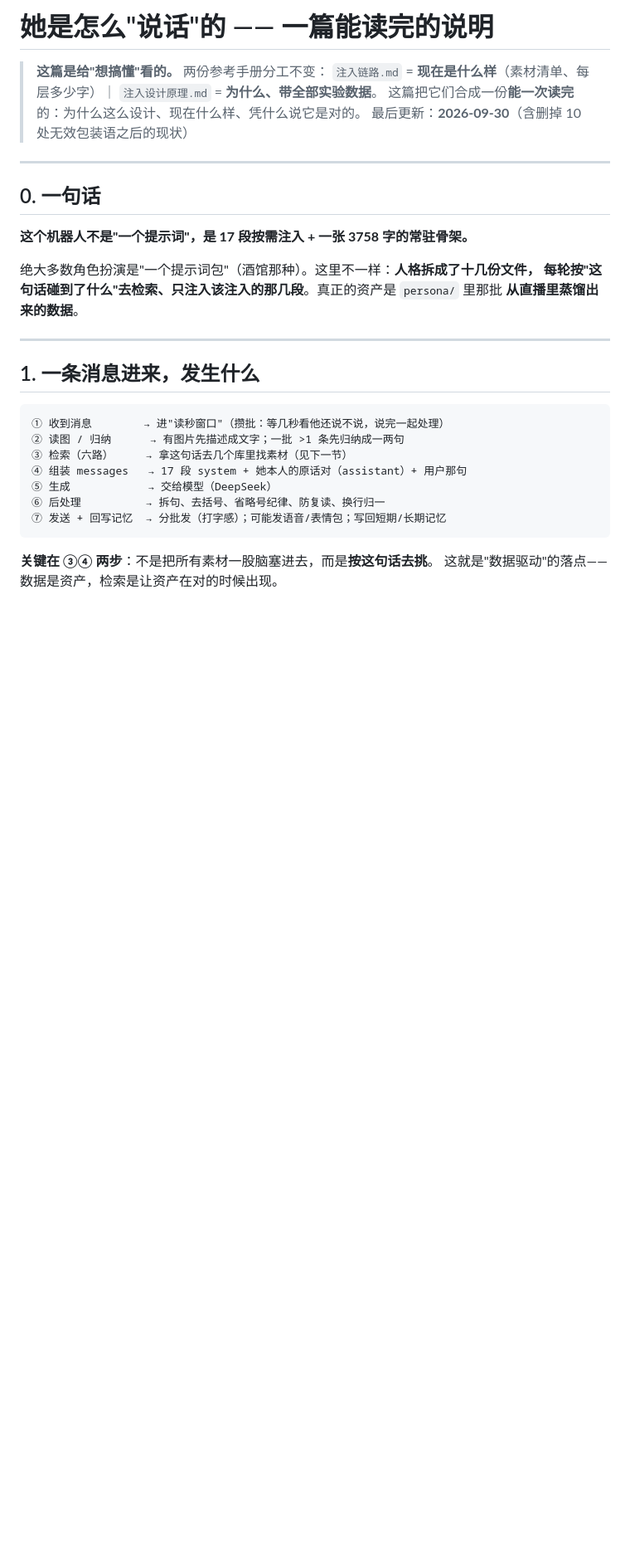
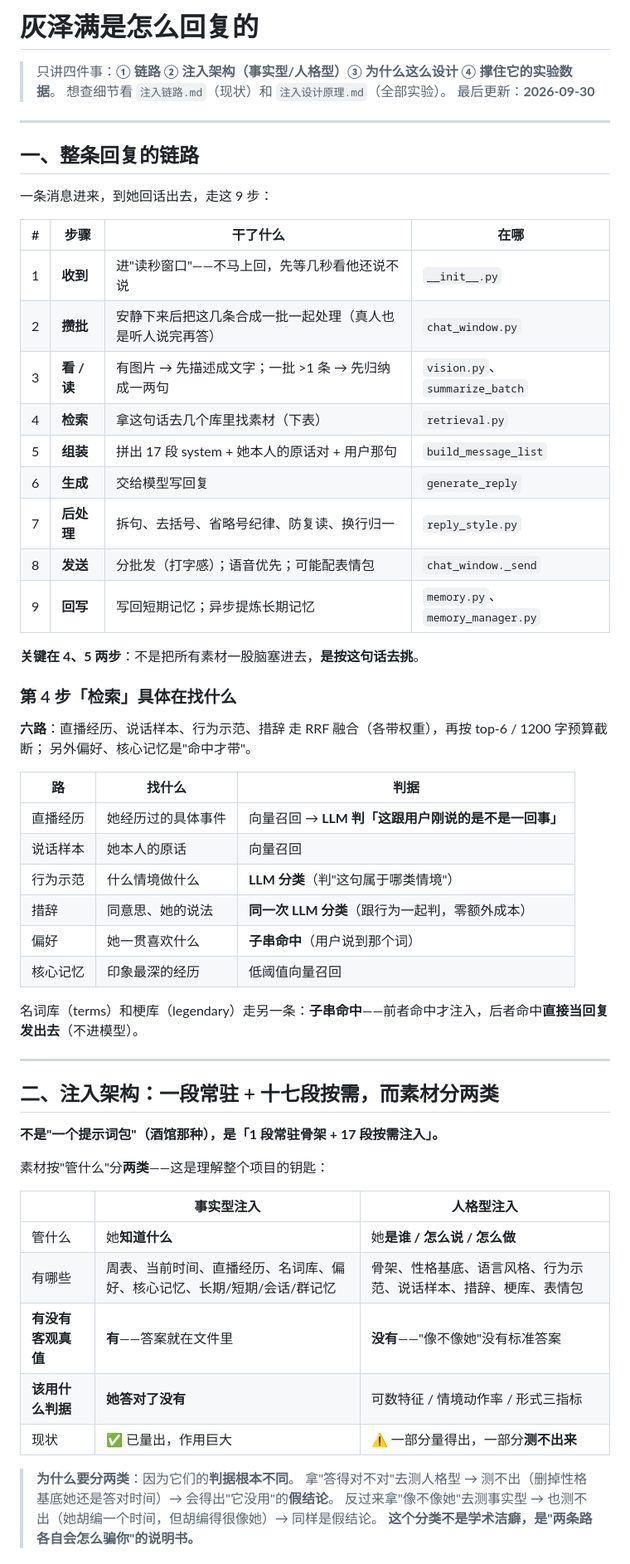
Before and after one commit to MureasAm/Hzm-AI-Bot, a Markdown page: docs/注入设计·人话版.md, the part around one of its changes. Shown at 83% size. Drawn GitHub-style; blank space fills up the shorter version.

````diff
--- a/docs/注入设计·人话版.md
+++ b/docs/注入设计·人话版.md
@@ -1,33 +1,63 @@
-# 她是怎么"说话"的 —— 一篇能读完的说明
+# 灰泽满是怎么回复的
 
-> **这篇是给"想搞懂"看的。** 两份参考手册分工不变：
-> `注入链路.md` = **现在是什么样**（素材清单、每层多少字）｜ `注入设计原理.md` = **为什么、带全部实验数据**。
-> 这篇把它们合成一份**能一次读完**的：为什么这么设计、现在什么样、凭什么说它是对的。
-> 最后更新：**2026-09-30**（含删掉 10 处无效包装语之后的现状）
+> 只讲四件事：**① 链路 ② 注入架构（事实型/人格型）③ 为什么这么设计 ④ 撑住它的实验数据**。
+> 想查细节看 `注入链路.md`（现状）和 `注入设计原理.md`（全部实验）。
+> 最后更新：**2026-09-30**
 
 ---
 
-## 0. 一句话
+## 一、整条回复的链路
 
-**这个机器人不是"一个提示词"，是 17 段按需注入 + 一张 3758 字的常驻骨架。**
+一条消息进来，到她回话出去，走这 9 步：
 
-绝大多数角色扮演是"一个提示词包"（酒馆那种）。这里不一样：**人格拆成了十几份文件，
-每轮按"这句话碰到了什么"去检索、只注入该注入的那几段**。真正的资产是 `persona/` 里那批
-**从直播里蒸馏出来的数据**。
+| # | 步骤 | 干了什么 | 在哪 |
+|---|---|---|---|
+| 1 | **收到** | 进"读秒窗口"——不马上回，先等几秒看他还说不说 | `__init__.py` |
+| 2 | **攒批** | 安静下来后把这几条合成一批一起处理（真人也是听人说完再答） | `chat_window.py` |
+| 3 | **看 / 读** | 有图片 → 先描述成文字；一批 >1 条 → 先归纳成一两句 | `vision.py`、`summarize_batch` |
+| 4 | **检索** | 拿这句话去几个库里找素材（下表） | `retrieval.py` |
+| 5 | **组装** | 拼出 17 段 system + 她本人的原话对 + 用户那句 | `build_message_list` |
+| 6 | **生成** | 交给模型写回复 | `generate_reply` |
+| 7 | **后处理** | 拆句、去括号、省略号纪律、防复读、换行归一 | `reply_style.py` |
+| 8 | **发送** | 分批发（打字感）；语音优先；可能配表情包 | `chat_window._send` |
+| 9 | **回写** | 写回短期记忆；异步提炼长期记忆 | `memory.py`、`memory_manager.py` |
+
+**关键在 4、5 两步**：不是把所有素材一股脑塞进去，**是按这句话去挑**。
+
+### 第 4 步「检索」具体在找什么
+
+**六路**：直播经历、说话样本、行为示范、措辞 走 RRF 融合（各带权重），再按 top-6 / 1200 字预算截断；
+另外偏好、核心记忆是"命中才带"。
+
+| 路 | 找什么 | 判据 |
+|---|---|---|
+| 直播经历 | 她经历过的具体事件 | 向量召回 → **LLM 判「这跟用户刚说的是不是一回事」** |
+| 说话样本 | 她本人的原话 | 向量召回 |
+| 行为示范 | 什么情境做什么 | **LLM 分类**（判"这句属于哪类情境"） |
+| 措辞 | 同意思、她的说法 | **同一次 LLM 分类**（跟行为一起判，零额外成本） |
+| 偏好 | 她一贯喜欢什么 | **子串命中**（用户说到那个词） |
+| 核心记忆 | 印象最深的经历 | 低阈值向量召回 |
+
+名词库（terms）和梗库（legendary）走另一条：**子串命中**——前者命中才注入，后者命中**直接当回复发出去**（不进模型）。
 
 ---
 
-## 1. 一条消息进来，发生什么
+## 二、注入架构：一段常驻 + 十七段按需，而素材分两类
 
-```
-① 收到消息        → 进"读秒窗口"（攒批：等几秒看他还说不说，说完一起处理）
-② 读图 / 归纳      → 有图片先描述成文字；一批 >1 条先归纳成一两句
-③ 检索（六路）     → 拿这句话去几个库里找素材（见下一节）
-④ 组装 messages   → 17 段 system + 她本人的原话对（assistant）+ 用户那句
-⑤ 生成            → 交给模型（DeepSeek）
-⑥ 后处理          → 拆句、去括号、省略号纪律、防复读、换行归一
-⑦ 发送 + 回写记忆  → 分批发（打字感）；可能发语音/表情包；写回短期/长期记忆
-```
+**不是"一个提示词包"（酒馆那种），是「1 段常驻骨架 + 17 段按需注入」。**
 
-**关键在 ③④ 两步**：不是把所有素材一股脑塞进去，而是**按这句话去挑**。
-这就是"数据驱动"的落点——数据是资产，检索是让资产在对的时候出现。
+素材按"管什么"分**两类**——这是理解整个项目的钥匙：
+
+| | **事实型注入** | **人格型注入** |
+|---|---|---|
+| 管什么 | 她**知道什么** | 她**是谁 / 怎么说 / 怎么做** |
+| 有哪些 | 周表、当前时间、直播经历、名词库、偏好、核心记忆、长期/短期/会话/群记忆 | 骨架、性格基底、语言风格、行为示范、说话样本、措辞、梗库、表情包 |
+| **有没有客观真值** | **有**——答案就在文件里 | **没有**——"像不像她"没有标准答案 |
+| **该用什么判据** | **她答对了没有** | 可数特征 / 情境动作率 / 形式三指标 |
+| 现状 | ✅ 已量出，作用巨大 | ⚠️ 一部分量得出，一部分**测不出来** |
+
+> **为什么要分两类**：因为它们的**判据根本不同**。
+> 拿"答得对不对"去测人格型 → 测不出（删掉性格基底她还是答对时间）→ 会得出"它没用"的**假结论**。
+> 反过来拿"像不像她"去测事实型 → 也测不出（她胡编一个时间，但胡编得很像她）→ 同样是假结论。
+> **这个分类不是学术洁癖，是"两条路各自会怎么骗你"的说明书。**
+
````
Also changed, not shown: other parts of docs/注入设计·人话版.md (+120 -271 lines).
